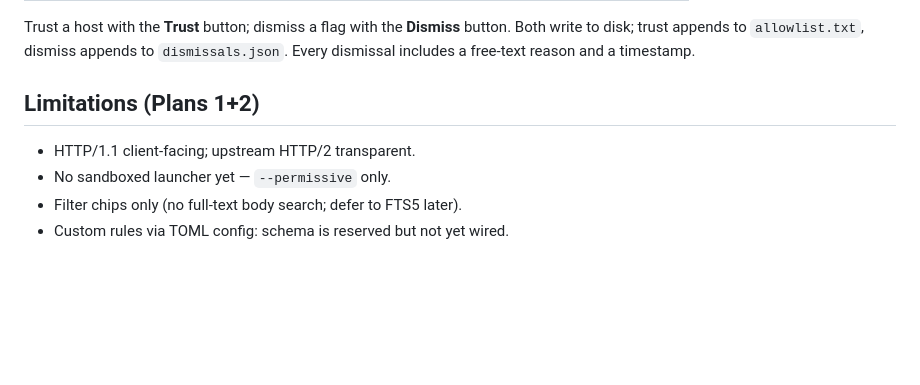
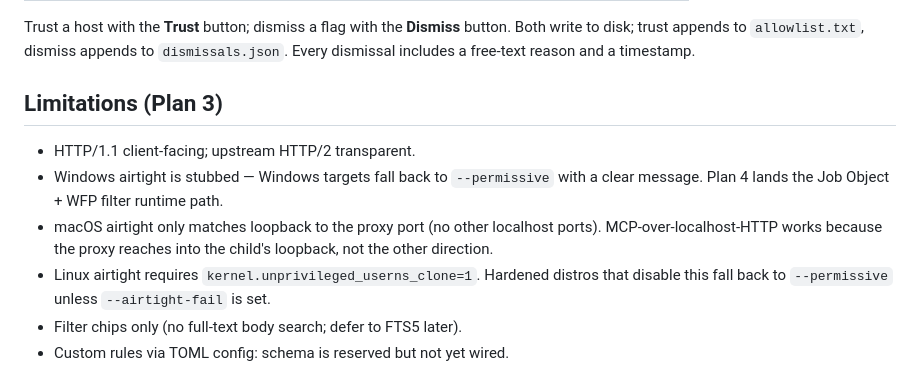
Before and after one commit to WZ/agent-gate, a Markdown page: README.md, the part around one of its changes. Rendered like a GitHub page; blank space fills up the shorter version.

```diff
--- a/README.md
+++ b/README.md
@@ -84,10 +137,17 @@ Trust a host with the **Trust** button; dismiss a flag with the **Dismiss** butt
 Both write to disk; trust appends to `allowlist.txt`, dismiss appends to `dismissals.json`.
 Every dismissal includes a free-text reason and a timestamp.
 
-## Limitations (Plans 1+2)
+## Limitations (Plan 3)
 
 - HTTP/1.1 client-facing; upstream HTTP/2 transparent.
-- No sandboxed launcher yet — `--permissive` only.
+- Windows airtight is stubbed — Windows targets fall back to `--permissive`
+  with a clear message. Plan 4 lands the Job Object + WFP filter runtime path.
+- macOS airtight only matches loopback to the proxy port (no other localhost
+  ports). MCP-over-localhost-HTTP works because the proxy reaches into the
+  child's loopback, not the other direction.
+- Linux airtight requires `kernel.unprivileged_userns_clone=1`. Hardened
+  distros that disable this fall back to `--permissive` unless
+  `--airtight-fail` is set.
 - Filter chips only (no full-text body search; defer to FTS5 later).
 - Custom rules via TOML config: schema is reserved but not yet wired.
 
```
Also changed, not shown: other parts of README.md (+53 -0 lines).
